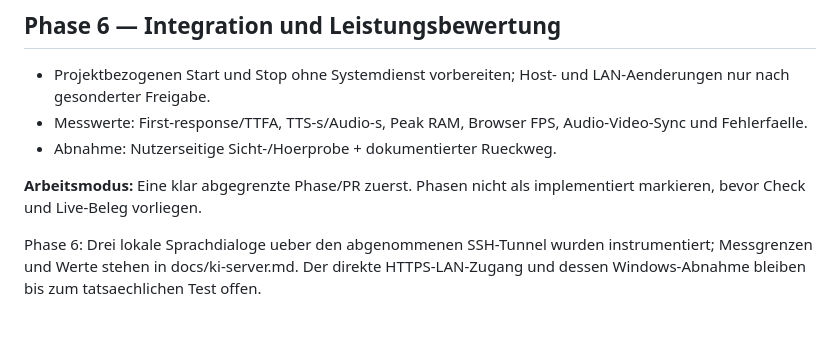
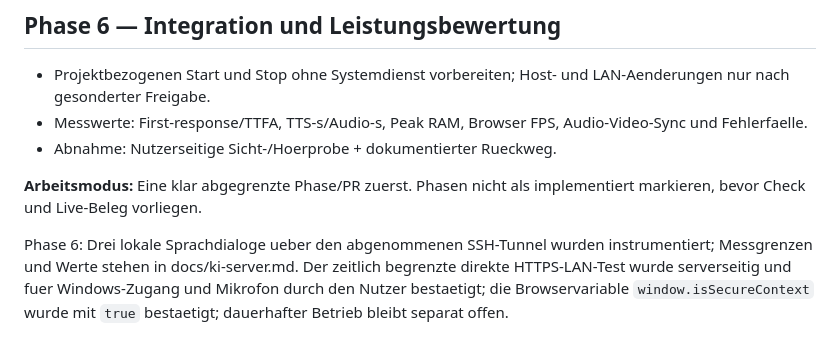
Before and after one commit to KreutzM/Owli-Avatar-MVP, a Markdown page: docs/roadmap.md, the part around the change. Drawn GitHub-style.

```diff
--- a/docs/roadmap.md
+++ b/docs/roadmap.md
@@ -38,4 +38,4 @@
 **Arbeitsmodus:** Eine klar abgegrenzte Phase/PR zuerst. Phasen nicht als implementiert markieren, bevor Check und Live-Beleg vorliegen.
 
 
-Phase 6: Drei lokale Sprachdialoge ueber den abgenommenen SSH-Tunnel wurden instrumentiert; Messgrenzen und Werte stehen in docs/ki-server.md. Der direkte HTTPS-LAN-Zugang und dessen Windows-Abnahme bleiben bis zum tatsaechlichen Test offen.
+Phase 6: Drei lokale Sprachdialoge ueber den abgenommenen SSH-Tunnel wurden instrumentiert; Messgrenzen und Werte stehen in docs/ki-server.md. Der zeitlich begrenzte direkte HTTPS-LAN-Test wurde serverseitig und fuer Windows-Zugang und Mikrofon durch den Nutzer bestaetigt; die Browservariable `window.isSecureContext` wurde mit `true` bestaetigt; dauerhafter Betrieb bleibt separat offen.
```
Also changed, not shown: docs/ki-server.md (+26 -5 lines).
